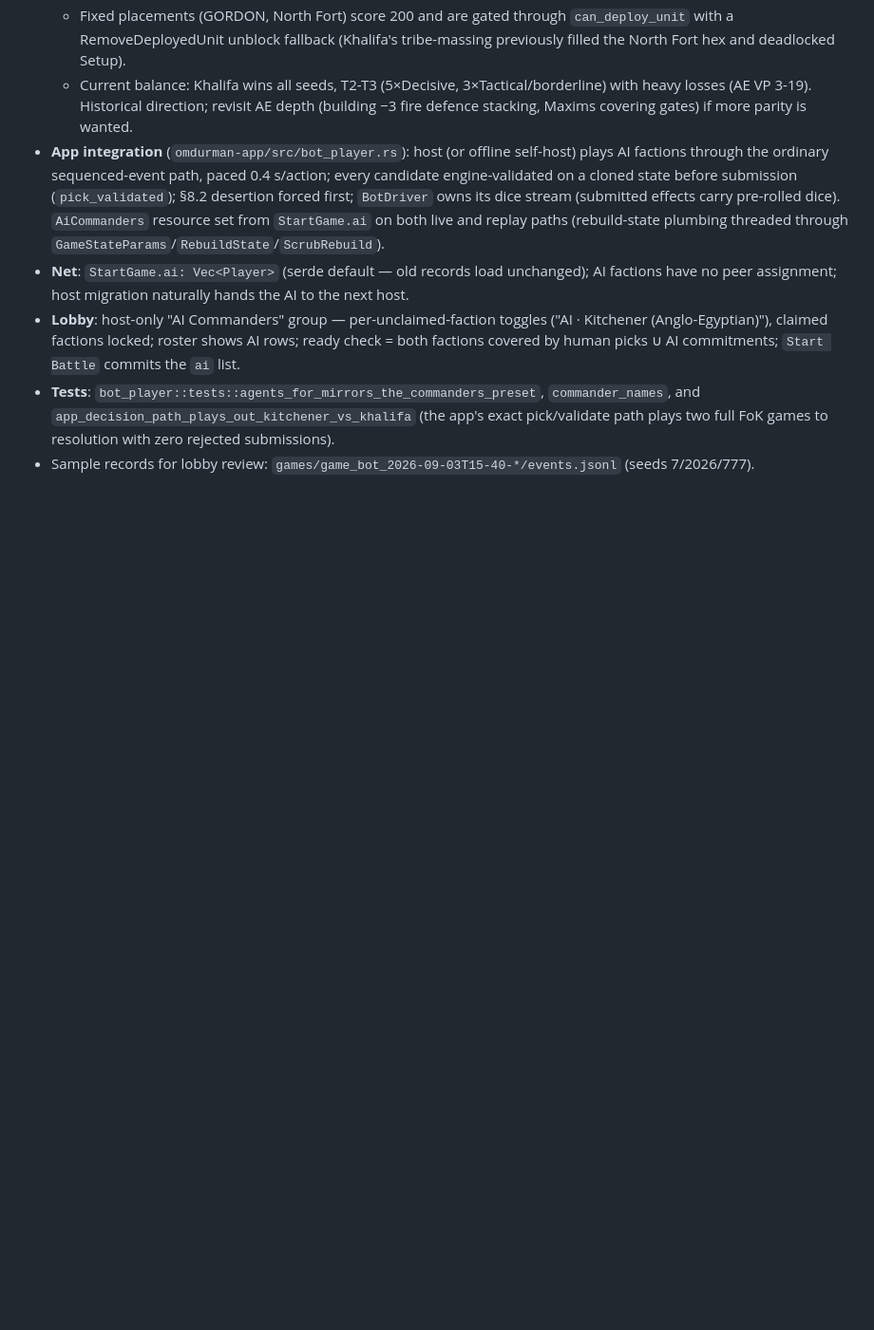
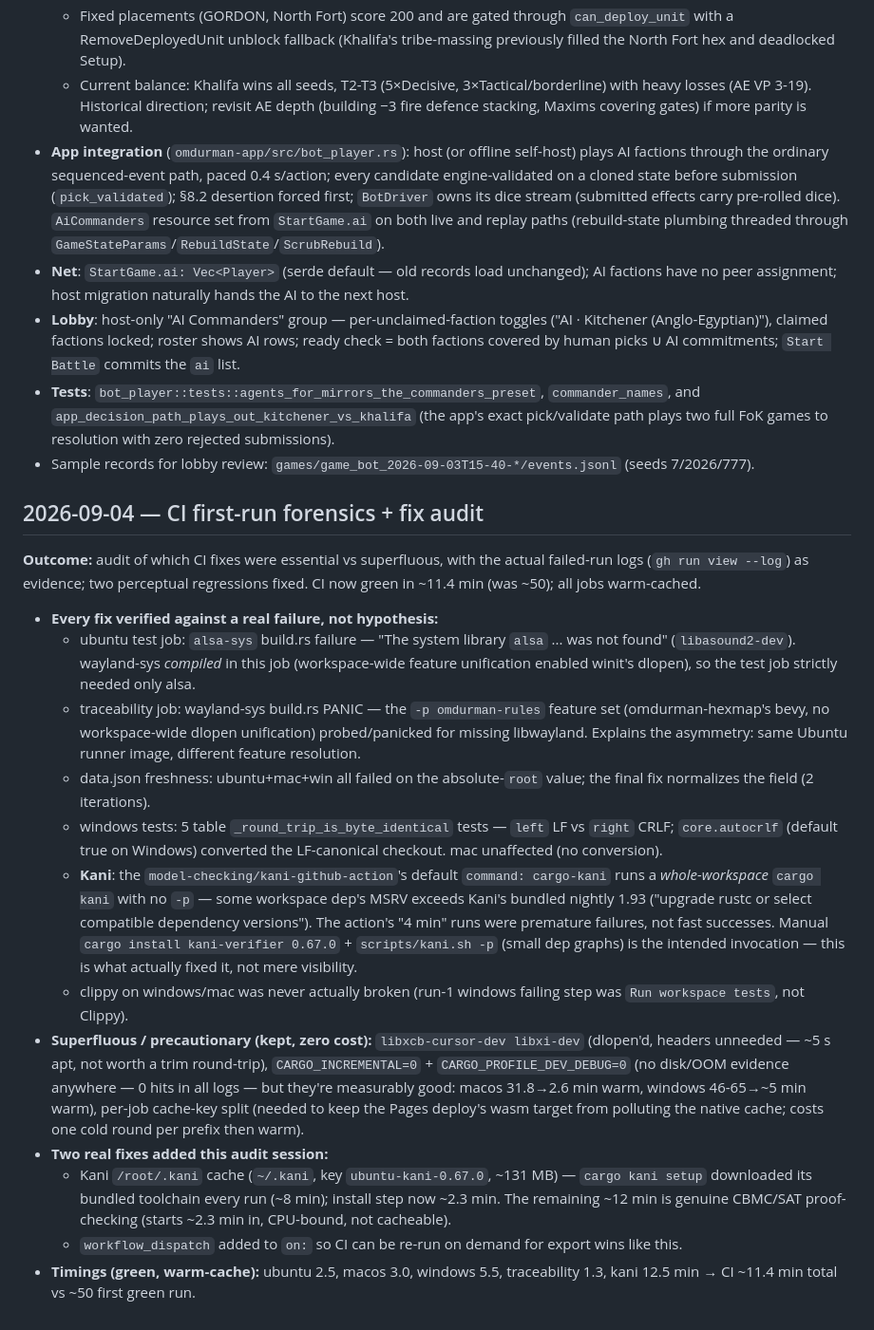
Before and after one commit to barafael/omdurman, a Markdown page: docs/session-details.md, the part around the change. Shown at 95% size. GitHub-like rendering; blank space fills up the shorter version.

Commit message:
docs: CI first-run forensics + fix audit

```diff
--- a/docs/session-details.md
+++ b/docs/session-details.md
@@ -59,3 +59,20 @@
 - **Lobby**: host-only "AI Commanders" group — per-unclaimed-faction toggles ("AI · Kitchener (Anglo-Egyptian)"), claimed factions locked; roster shows AI rows; ready check = both factions covered by human picks ∪ AI commitments; `Start Battle` commits the `ai` list.
 - **Tests**: `bot_player::tests::agents_for_mirrors_the_commanders_preset`, `commander_names`, and `app_decision_path_plays_out_kitchener_vs_khalifa` (the app's exact pick/validate path plays two full FoK games to resolution with zero rejected submissions).
 - Sample records for lobby review: `games/game_bot_2026-09-03T15-40-*/events.jsonl` (seeds 7/2026/777).
+
+## 2026-09-04 — CI first-run forensics + fix audit
+
+**Outcome:** audit of which CI fixes were essential vs superfluous, with the actual failed-run logs (`gh run view --log`) as evidence; two perceptual regressions fixed. CI now green in ~11.4 min (was ~50); all jobs warm-cached.
+
+- **Every fix verified against a real failure, not hypothesis:**
+  - ubuntu test job: `alsa-sys` build.rs failure — "The system library `alsa` ... was not found" (`libasound2-dev`). wayland-sys *compiled* in this job (workspace-wide feature unification enabled winit's dlopen), so the test job strictly needed only alsa.
+  - traceability job: wayland-sys build.rs PANIC — the `-p omdurman-rules` feature set (omdurman-hexmap's bevy, no workspace-wide dlopen unification) probed/panicked for missing libwayland. Explains the asymmetry: same Ubuntu runner image, different feature resolution.
+  - data.json freshness: ubuntu+mac+win all failed on the absolute-`root` value; the final fix normalizes the field (2 iterations).
+  - windows tests: 5 table `_round_trip_is_byte_identical` tests — `left` LF vs `right` CRLF; `core.autocrlf` (default true on Windows) converted the LF-canonical checkout. mac unaffected (no conversion).
+  - **Kani**: the `model-checking/kani-github-action`'s default `command: cargo-kani` runs a *whole-workspace* `cargo kani` with no `-p` — some workspace dep's MSRV exceeds Kani's bundled nightly 1.93 ("upgrade rustc or select compatible dependency versions"). The action's "4 min" runs were premature failures, not fast successes. Manual `cargo install kani-verifier 0.67.0` + `scripts/kani.sh -p` (small dep graphs) is the intended invocation — this is what actually fixed it, not mere visibility.
+  - clippy on windows/mac was never actually broken (run-1 windows failing step was `Run workspace tests`, not Clippy).
+- **Superfluous / precautionary (kept, zero cost):** `libxcb-cursor-dev libxi-dev` (dlopen'd, headers unneeded — ~5 s apt, not worth a trim round-trip), `CARGO_INCREMENTAL=0` + `CARGO_PROFILE_DEV_DEBUG=0` (no disk/OOM evidence anywhere — 0 hits in all logs — but they're measurably good: macos 31.8→2.6 min warm, windows 46-65→~5 min warm), per-job cache-key split (needed to keep the Pages deploy's wasm target from polluting the native cache; costs one cold round per prefix then warm).
+- **Two real fixes added this audit session:**
+  - Kani `/root/.kani` cache (`~/.kani`, key `ubuntu-kani-0.67.0`, ~131 MB) — `cargo kani setup` downloaded its bundled toolchain every run (~8 min); install step now ~2.3 min. The remaining ~12 min is genuine CBMC/SAT proof-checking (starts ~2.3 min in, CPU-bound, not cacheable).
+  - `workflow_dispatch` added to `on:` so CI can be re-run on demand for export wins like this.
+- **Timings (green, warm-cache):** ubuntu 2.5, macos 3.0, windows 5.5, traceability 1.3, kani 12.5 min → CI ~11.4 min total vs ~50 first green run.
```
